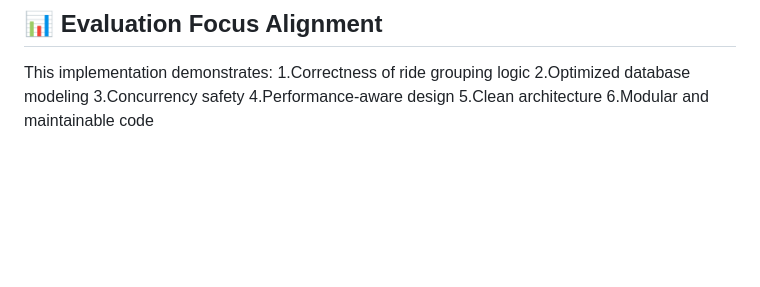
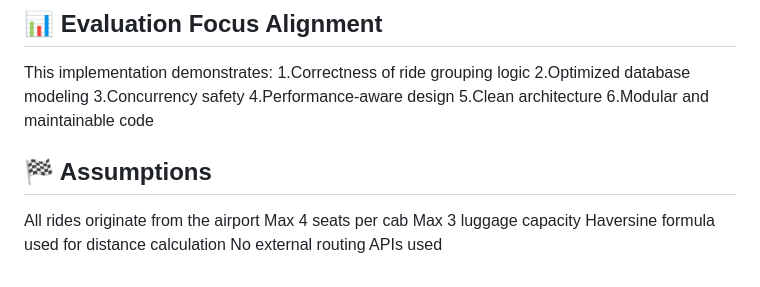
Before and after one commit to shreebarse12/Smart-Airport-Ride-Pooling, a Markdown page: README.md, the part around the change. Rendered like a GitHub page; blank space fills up the shorter version.

Commit message:
Initial commit - Smart Airport Ride Pooling Backend

```diff
--- a/README.md
+++ b/README.md
@@ -186,3 +186,11 @@ This implementation demonstrates:
 4.Performance-aware design
 5.Clean architecture
 6.Modular and maintainable code
+
+## 🏁 Assumptions
+
+All rides originate from the airport
+Max 4 seats per cab
+Max 3 luggage capacity
+Haversine formula used for distance calculation
+No external routing APIs used
```
